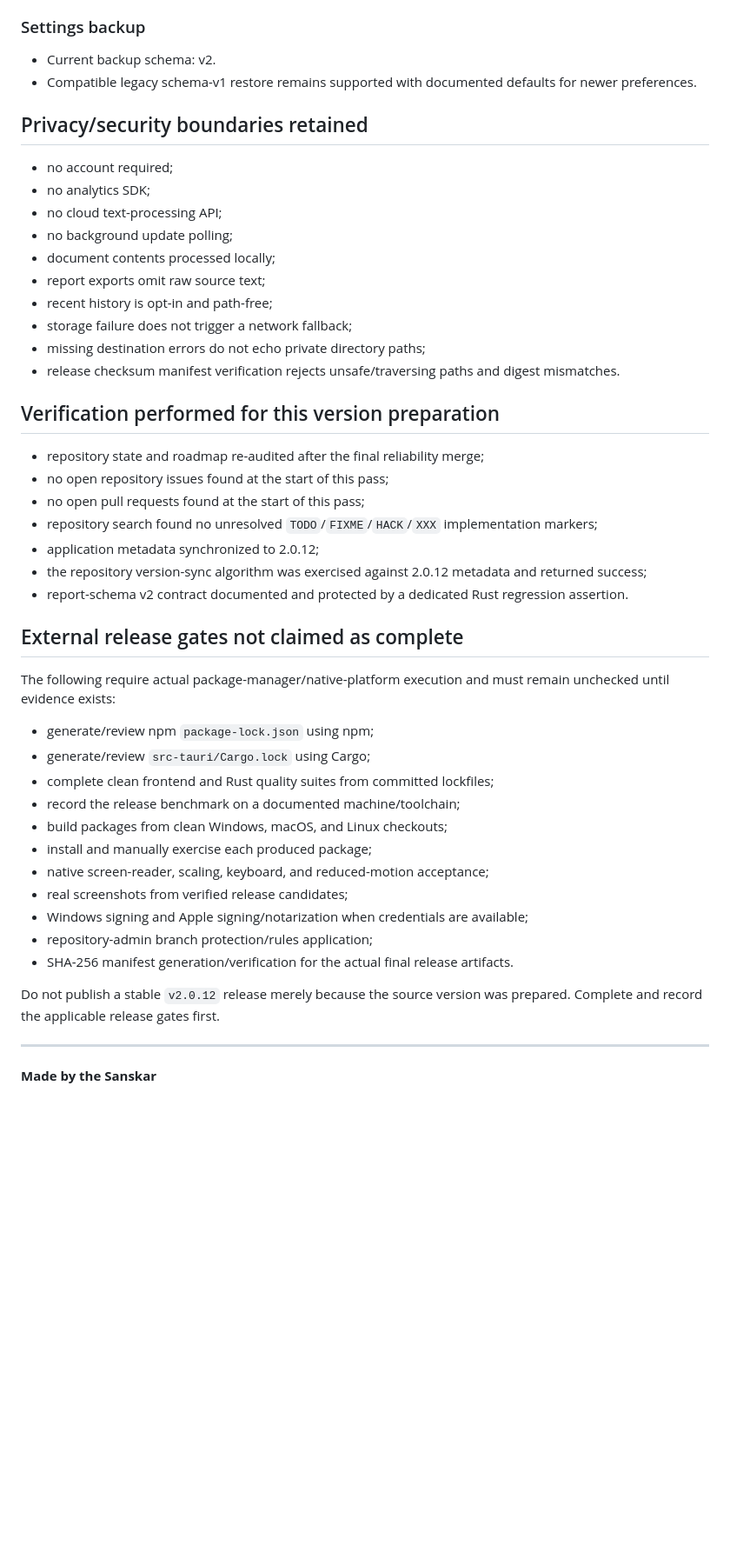
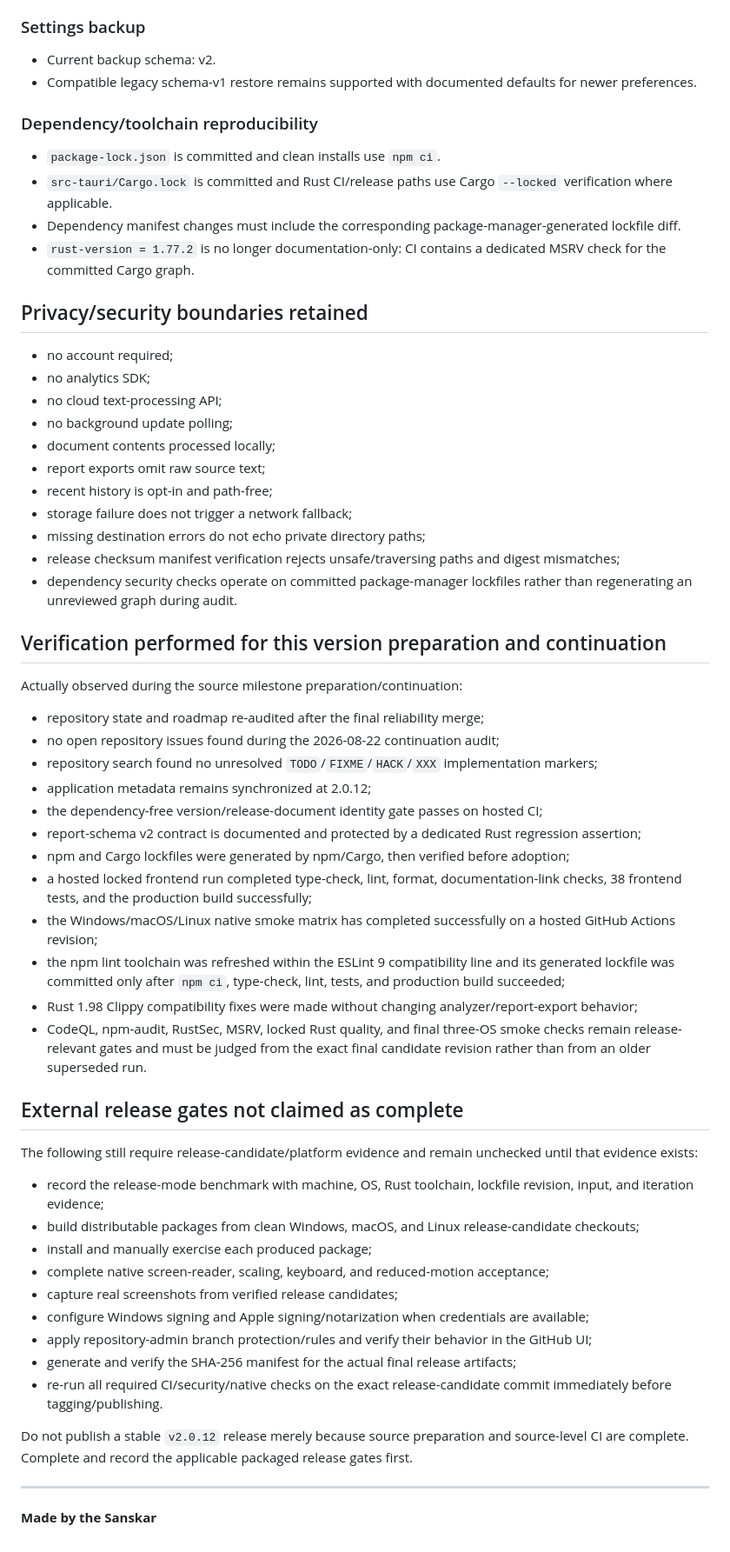
Before and after one commit to sanskarIN/textlens, a Markdown page: docs/releases/v2.0.12.md, the part around one of its changes. Shown at 87% size. GitHub-like rendering; blank space fills up the shorter version.

Commit message:
docs: refresh 2.0.12 reproducibility evidence

```diff
--- a/docs/releases/v2.0.12.md
+++ b/docs/releases/v2.0.12.md
@@ -51,6 +59,13 @@ Report schema remains **v2**. Application version 2.0.12 does not alter the repo
 - Current backup schema: v2.
 - Compatible legacy schema-v1 restore remains supported with documented defaults for newer preferences.
 
+### Dependency/toolchain reproducibility
+
+- `package-lock.json` is committed and clean installs use `npm ci`.
+- `src-tauri/Cargo.lock` is committed and Rust CI/release paths use Cargo `--locked` verification where applicable.
+- Dependency manifest changes must include the corresponding package-manager-generated lockfile diff.
+- `rust-version = 1.77.2` is no longer documentation-only: CI contains a dedicated MSRV check for the committed Cargo graph.
+
 ## Privacy/security boundaries retained
 
 - no account required;
@@ -62,35 +77,41 @@ Report schema remains **v2**. Application version 2.0.12 does not alter the repo
 - recent history is opt-in and path-free;
 - storage failure does not trigger a network fallback;
 - missing destination errors do not echo private directory paths;
-- release checksum manifest verification rejects unsafe/traversing paths and digest mismatches.
+- release checksum manifest verification rejects unsafe/traversing paths and digest mismatches;
+- dependency security checks operate on committed package-manager lockfiles rather than regenerating an unreviewed graph during audit.
 
-## Verification performed for this version preparation
+## Verification performed for this version preparation and continuation
+
+Actually observed during the source milestone preparation/continuation:
 
 - repository state and roadmap re-audited after the final reliability merge;
-- no open repository issues found at the start of this pass;
-- no open pull requests found at the start of this pass;
+- no open repository issues found during the 2026-08-22 continuation audit;
 - repository search found no unresolved `TODO`/`FIXME`/`HACK`/`XXX` implementation markers;
-- application metadata synchronized to 2.0.12;
-- the repository version-sync algorithm was exercised against 2.0.12 metadata and returned success;
-- report-schema v2 contract documented and protected by a dedicated Rust regression assertion.
+- application metadata remains synchronized at 2.0.12;
+- the dependency-free version/release-document identity gate passes on hosted CI;
+- report-schema v2 contract is documented and protected by a dedicated Rust regression assertion;
+- npm and Cargo lockfiles were generated by npm/Cargo, then verified before adoption;
+- a hosted locked frontend run completed type-check, lint, format, documentation-link checks, 38 frontend tests, and the production build successfully;
+- the Windows/macOS/Linux native smoke matrix has completed successfully on a hosted GitHub Actions revision;
+- the npm lint toolchain was refreshed within the ESLint 9 compatibility line and its generated lockfile was committed only after `npm ci`, type-check, lint, tests, and production build succeeded;
+- Rust 1.98 Clippy compatibility fixes were made without changing analyzer/report-export behavior;
+- CodeQL, npm-audit, RustSec, MSRV, locked Rust quality, and final three-OS smoke checks remain release-relevant gates and must be judged from the exact final candidate revision rather than from an older superseded run.
 
 ## External release gates not claimed as complete
 
-The following require actual package-manager/native-platform execution and must remain unchecked until evidence exists:
+The following still require release-candidate/platform evidence and remain unchecked until that evidence exists:
 
-- generate/review npm `package-lock.json` using npm;
-- generate/review `src-tauri/Cargo.lock` using Cargo;
-- complete clean frontend and Rust quality suites from committed lockfiles;
-- record the release benchmark on a documented machine/toolchain;
-- build packages from clean Windows, macOS, and Linux checkouts;
+- record the release-mode benchmark with machine, OS, Rust toolchain, lockfile revision, input, and iteration evidence;
+- build distributable packages from clean Windows, macOS, and Linux release-candidate checkouts;
 - install and manually exercise each produced package;
-- native screen-reader, scaling, keyboard, and reduced-motion acceptance;
-- real screenshots from verified release candidates;
-- Windows signing and Apple signing/notarization when credentials are available;
-- repository-admin branch protection/rules application;
-- SHA-256 manifest generation/verification for the actual final release artifacts.
+- complete native screen-reader, scaling, keyboard, and reduced-motion acceptance;
+- capture real screenshots from verified release candidates;
+- configure Windows signing and Apple signing/notarization when credentials are available;
+- apply repository-admin branch protection/rules and verify their behavior in the GitHub UI;
+- generate and verify the SHA-256 manifest for the actual final release artifacts;
+- re-run all required CI/security/native checks on the exact release-candidate commit immediately before tagging/publishing.
 
-Do not publish a stable `v2.0.12` release merely because the source version was prepared. Complete and record the applicable release gates first.
+Do not publish a stable `v2.0.12` release merely because source preparation and source-level CI are complete. Complete and record the applicable packaged release gates first.
 
 ---
 
```
Also changed, not shown: other parts of docs/releases/v2.0.12.md (+9 -1 lines).
